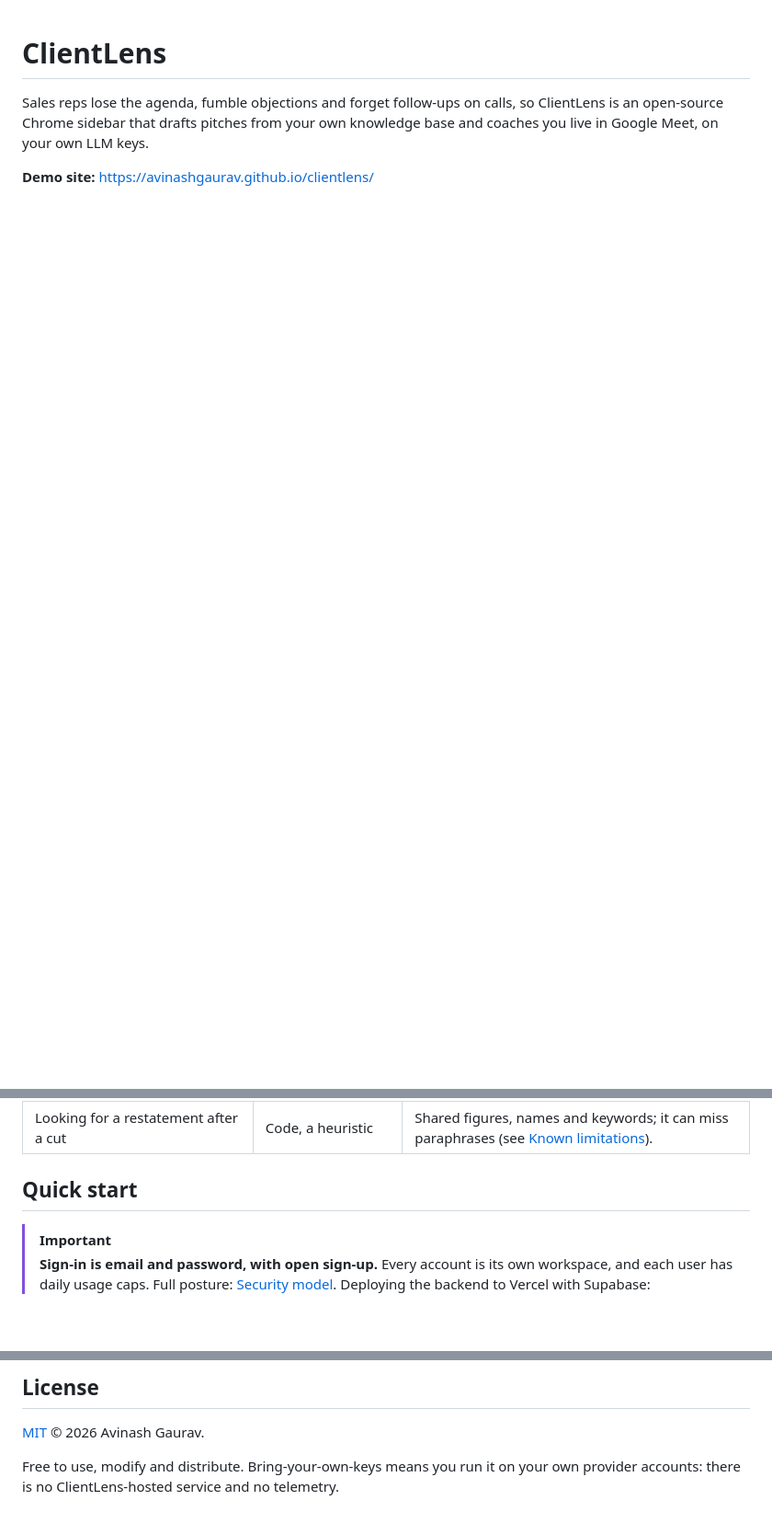
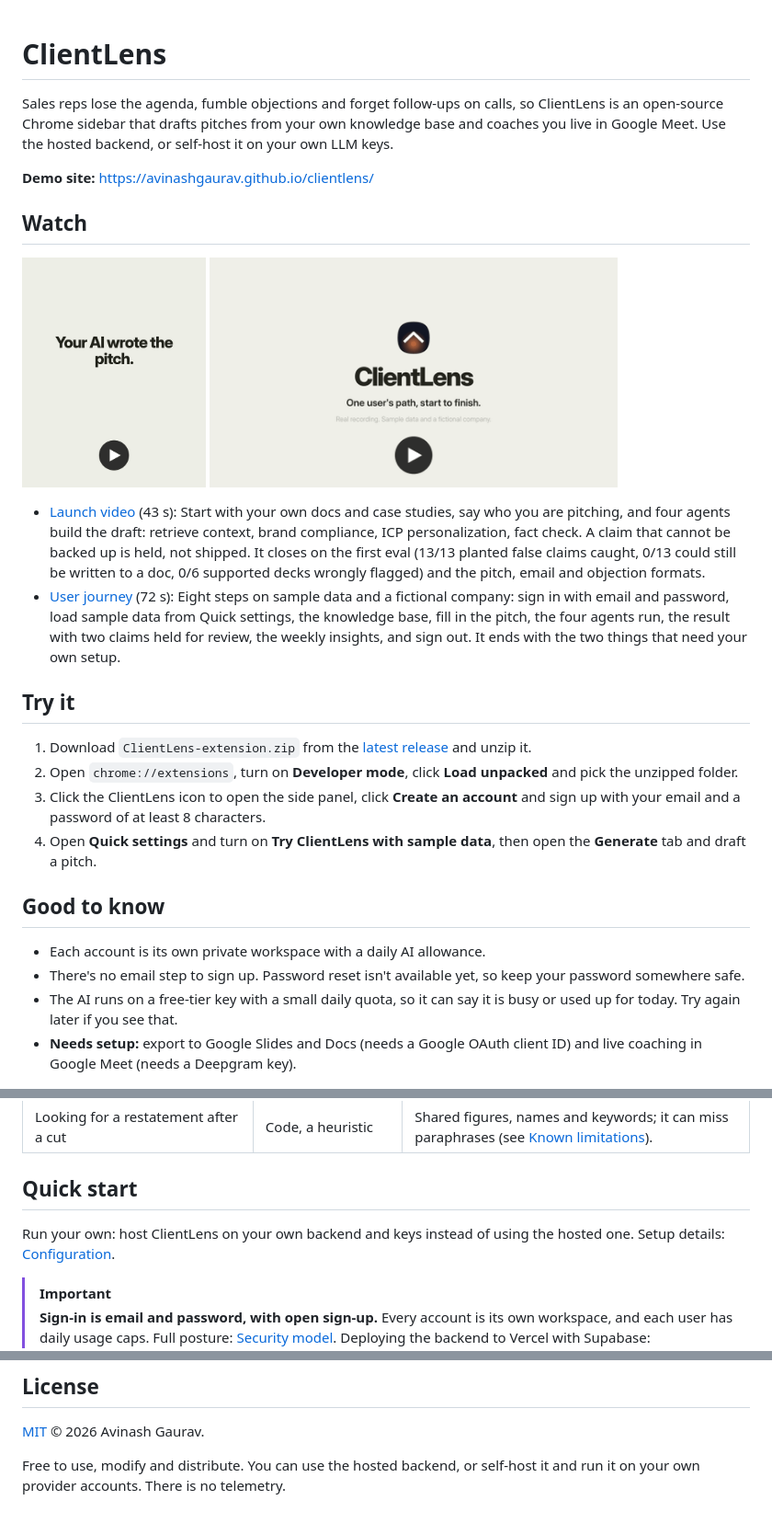
Before and after one commit to avinashgaurav/clientlens, a Markdown page: README.md, 3 parts joined by grey strips. Shown at 92% size. Rendered like a GitHub page; pictures changed too: docs/media/launch-video-poster.png (added), docs/media/user-journey-poster.png (added); blank space fills up the shorter version.

```diff
--- a/README.md
+++ b/README.md
@@ -1,8 +1,30 @@
 # ClientLens
 
-Sales reps lose the agenda, fumble objections and forget follow-ups on calls, so ClientLens is an open-source Chrome sidebar that drafts pitches from your own knowledge base and coaches you live in Google Meet, on your own LLM keys.
+Sales reps lose the agenda, fumble objections and forget follow-ups on calls, so ClientLens is an open-source Chrome sidebar that drafts pitches from your own knowledge base and coaches you live in Google Meet. Use the hosted backend, or self-host it on your own LLM keys.
 
 **Demo site:** https://avinashgaurav.github.io/clientlens/
+
+## Watch
+
+<a href="https://github.com/avinashgaurav/clientlens/releases/download/v1.1.0/ClientLens-brag.mp4"><img src="docs/media/launch-video-poster.png" alt="Play the ClientLens launch video (43 seconds)" width="200" /></a>
+<a href="https://github.com/avinashgaurav/clientlens/releases/download/v1.1.0/ClientLens-user-journey.mp4"><img src="docs/media/user-journey-poster.png" alt="Play the ClientLens user journey video (72 seconds)" width="444" /></a>
+
+- [Launch video](https://github.com/avinashgaurav/clientlens/releases/download/v1.1.0/ClientLens-brag.mp4) (43 s): Start with your own docs and case studies, say who you are pitching, and four agents build the draft: retrieve context, brand compliance, ICP personalization, fact check. A claim that cannot be backed up is held, not shipped. It closes on the first eval (13/13 planted false claims caught, 0/13 could still be written to a doc, 0/6 supported decks wrongly flagged) and the pitch, email and objection formats.
+- [User journey](https://github.com/avinashgaurav/clientlens/releases/download/v1.1.0/ClientLens-user-journey.mp4) (72 s): Eight steps on sample data and a fictional company: sign in with email and password, load sample data from Quick settings, the knowledge base, fill in the pitch, the four agents run, the result with two claims held for review, the weekly insights, and sign out. It ends with the two things that need your own setup.
+
+## Try it
+
+1. Download `ClientLens-extension.zip` from the [latest release](https://github.com/avinashgaurav/clientlens/releases/latest) and unzip it.
+2. Open `chrome://extensions`, turn on **Developer mode**, click **Load unpacked** and pick the unzipped folder.
+3. Click the ClientLens icon to open the side panel, click **Create an account** and sign up with your email and a password of at least 8 characters.
+4. Open **Quick settings** and turn on **Try ClientLens with sample data**, then open the **Generate** tab and draft a pitch.
+
+## Good to know
+
+- Each account is its own private workspace with a daily AI allowance.
+- There's no email step to sign up. Password reset isn't available yet, so keep your password somewhere safe.
+- The AI runs on a free-tier key with a small daily quota, so it can say it is busy or used up for today. Try again later if you see that.
+- **Needs setup:** export to Google Slides and Docs (needs a Google OAuth client ID) and live coaching in Google Meet (needs a Deepgram key).
 
 <img src="docs/demo.gif" alt="ClientLens sidebar with sample data: weekly insights, all calls, pitch setup and the knowledge base." width="380" />
 
@@ -29,6 +51,8 @@ Sales reps lose the agenda, fumble objections and forget follow-ups on calls, so
 | Looking for a restatement after a cut | Code, a heuristic | Shared figures, names and keywords; it can miss paraphrases (see [Known limitations](docs/limitations-and-roadmap.md#known-limitations)). |
 
 ## Quick start
+
+Run your own: host ClientLens on your own backend and keys instead of using the hosted one. Setup details: [Configuration](docs/configuration.md).
 
 > [!IMPORTANT]
 > **Sign-in is email and password, with open sign-up.** Every account is its own workspace, and each user has daily usage caps. Full posture: [Security model](docs/security.md). Deploying the backend to Vercel with Supabase: [Configuration](docs/configuration.md).
@@ -67,4 +91,4 @@ Then load `extension/dist/` at `chrome://extensions` with Developer mode on, and
 
 [MIT](LICENSE) © 2026 Avinash Gaurav.
 
-Free to use, modify and distribute. Bring-your-own-keys means you run it on your own provider accounts: there is no ClientLens-hosted service and no telemetry.
+Free to use, modify and distribute. You can use the hosted backend, or self-host it and run it on your own provider accounts. There is no telemetry.
```
Also changed, not shown: docs/features.md (+4 -4 lines), docs/security.md (+1 -1 lines), landing/img/launch-video-poster.png (added), landing/img/user-journey-poster.png (added), 5 other files.
